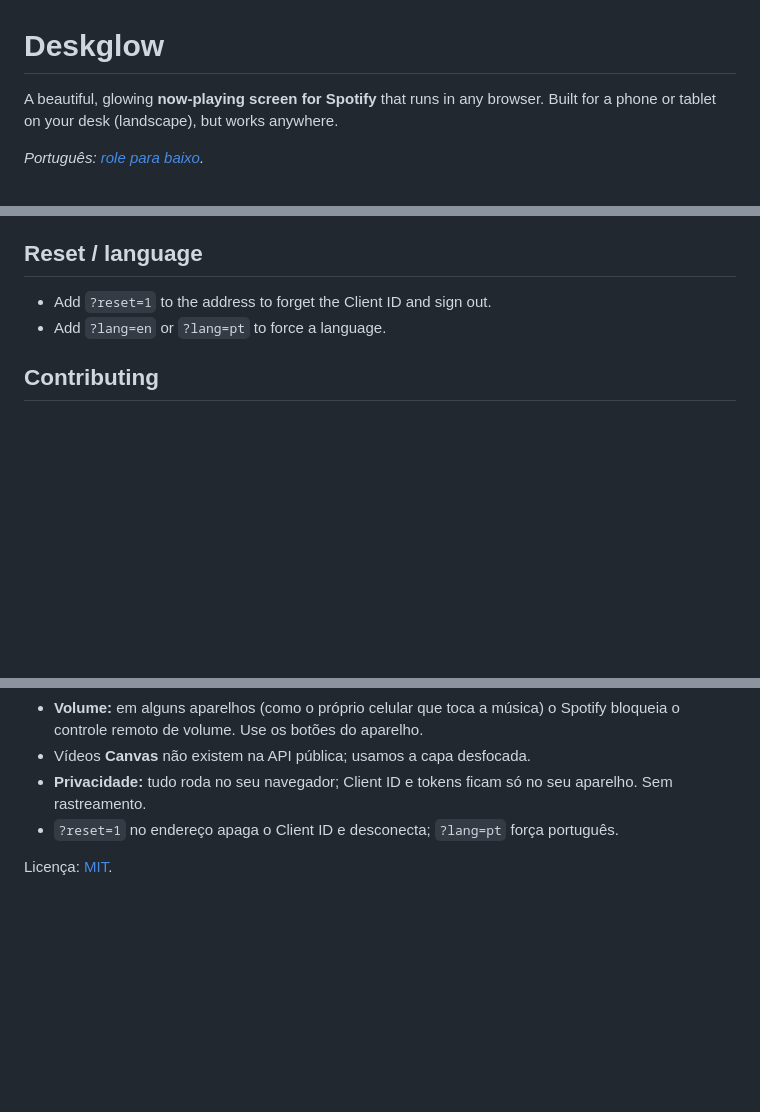
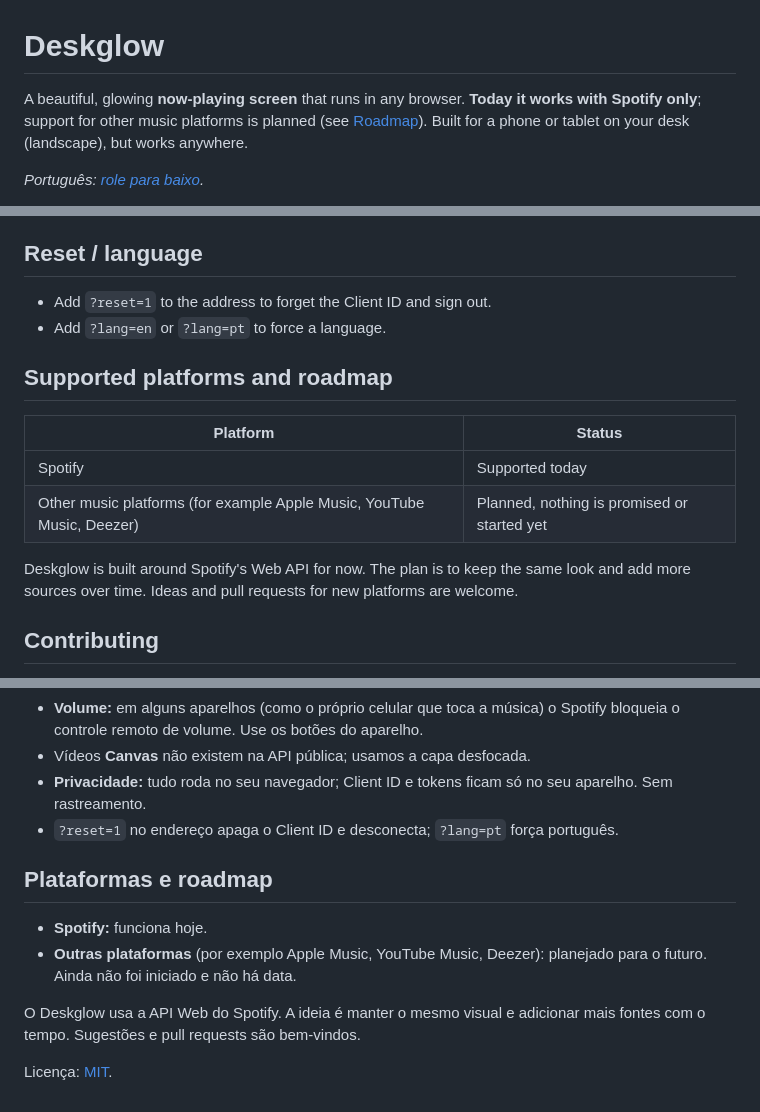
Before and after one commit to Bigpiggie/Deskglow, a Markdown page: README.md, 3 parts joined by grey strips. Drawn GitHub-style; blank space fills up the shorter version.

Commit message:
README: state Spotify-only for now and add platforms roadmap
Co-Authored-By: Claude Sonnet 5.5 <noreply@anthropic.com>
Claude-Session: https://claude.ai/code/session_01FAgDxkFJ5HpnLB8A6LPrhY

```diff
--- a/README.md
+++ b/README.md
@@ -1,6 +1,6 @@
 # Deskglow
 
-A beautiful, glowing **now-playing screen for Spotify** that runs in any browser. Built for a phone or tablet on your desk (landscape), but works anywhere.
+A beautiful, glowing **now-playing screen** that runs in any browser. **Today it works with Spotify only**; support for other music platforms is planned (see [Roadmap](#roadmap)). Built for a phone or tablet on your desk (landscape), but works anywhere.
 
 *Português: [role para baixo](#português).*
 
@@ -44,6 +44,15 @@ Everything runs in your browser. Your Client ID and Spotify tokens are stored in
 - Add `?reset=1` to the address to forget the Client ID and sign out.
 - Add `?lang=en` or `?lang=pt` to force a language.
 
+## Supported platforms and roadmap
+
+| Platform | Status |
+| --- | --- |
+| Spotify | Supported today |
+| Other music platforms (for example Apple Music, YouTube Music, Deezer) | Planned, nothing is promised or started yet |
+
+Deskglow is built around Spotify's Web API for now. The plan is to keep the same look and add more sources over time. Ideas and pull requests for new platforms are welcome.
+
 ## Contributing
 
 Issues and pull requests are welcome. The whole app lives in `index.html`; translations are in the `I18N` object near the top of the script — adding a language is one more block.
@@ -79,4 +88,11 @@ Issues and pull requests are welcome. The whole app lives in `index.html`; trans
 - **Privacidade:** tudo roda no seu navegador; Client ID e tokens ficam só no seu aparelho. Sem rastreamento.
 - `?reset=1` no endereço apaga o Client ID e desconecta; `?lang=pt` força português.
 
+## Plataformas e roadmap
+
+- **Spotify:** funciona hoje.
+- **Outras plataformas** (por exemplo Apple Music, YouTube Music, Deezer): planejado para o futuro. Ainda não foi iniciado e não há data.
+
+O Deskglow usa a API Web do Spotify. A ideia é manter o mesmo visual e adicionar mais fontes com o tempo. Sugestões e pull requests são bem-vindos.
+
 Licença: [MIT](LICENSE).
```
Also changed, not shown: other parts of README.md (+1 -1 lines).
